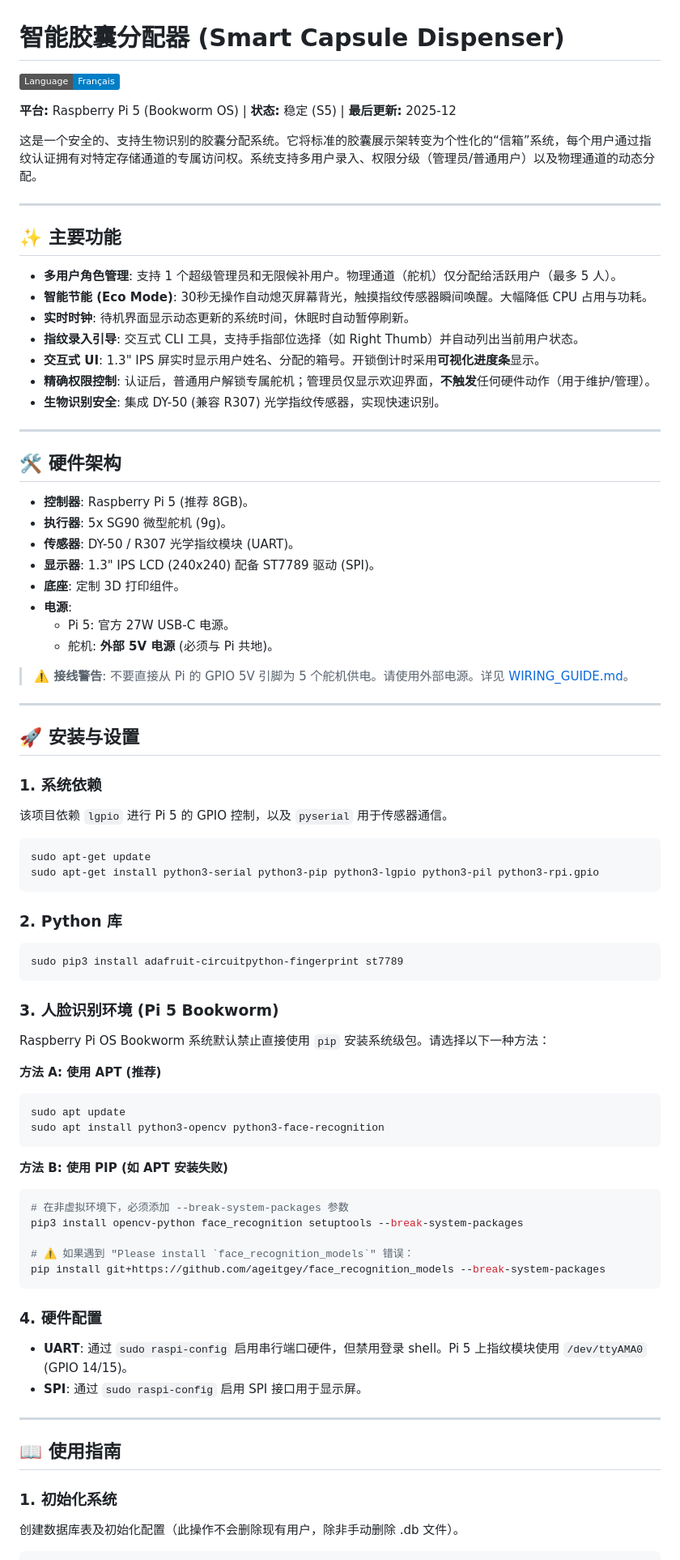
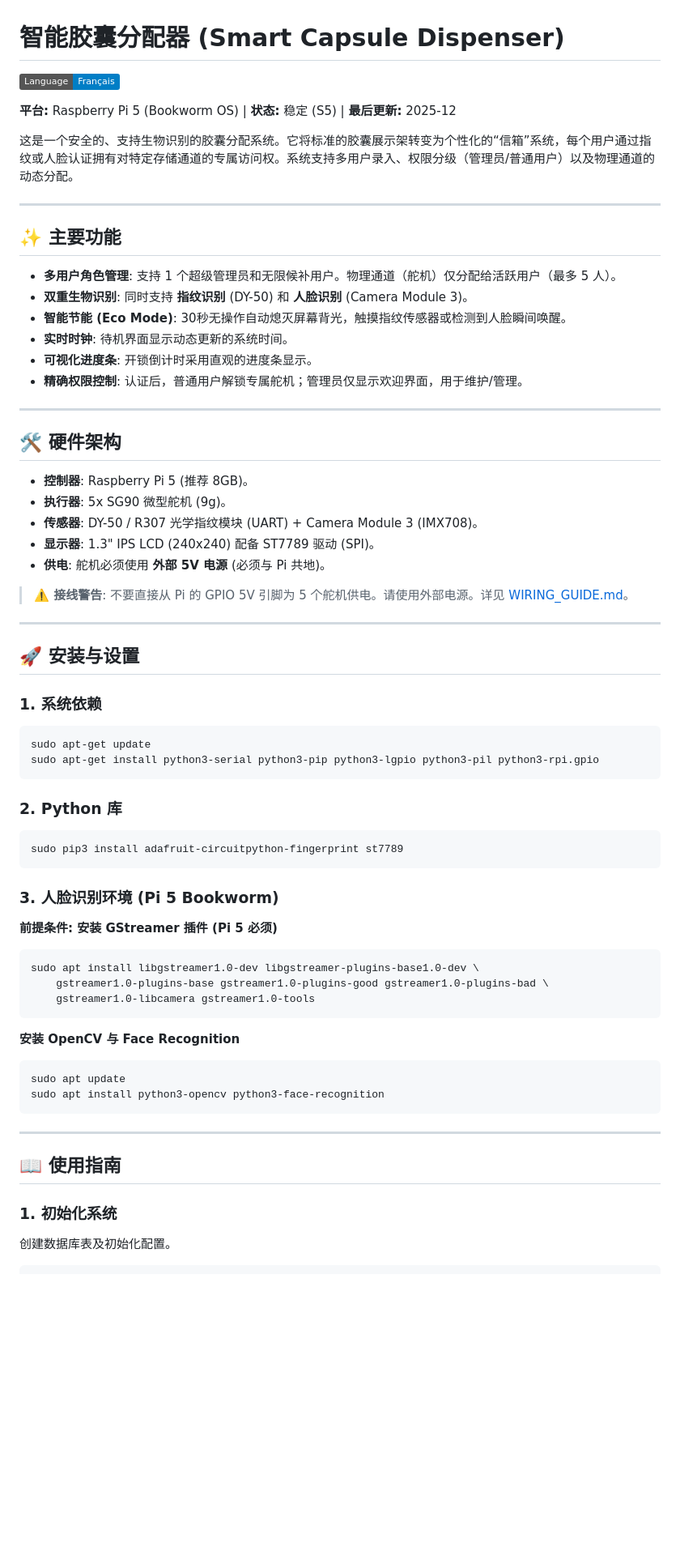
Before and after one commit to nicrain/DistCapsule, a Markdown page: docs/README_CN.md, the part around one of its changes. Shown at 81% size. Rendered like a GitHub page; badges without logos; blank space fills up the shorter version.

````diff
--- a/docs/README_CN.md
+++ b/docs/README_CN.md
@@ -4,19 +4,18 @@
 
 **平台:** Raspberry Pi 5 (Bookworm OS) | **状态:** 稳定 (S5) | **最后更新:** 2025-12
 
-这是一个安全的、支持生物识别的胶囊分配系统。它将标准的胶囊展示架转变为个性化的“信箱”系统，每个用户通过指纹认证拥有对特定存储通道的专属访问权。系统支持多用户录入、权限分级（管理员/普通用户）以及物理通道的动态分配。
+这是一个安全的、支持生物识别的胶囊分配系统。它将标准的胶囊展示架转变为个性化的“信箱”系统，每个用户通过指纹或人脸认证拥有对特定存储通道的专属访问权。系统支持多用户录入、权限分级（管理员/普通用户）以及物理通道的动态分配。
 
 ---
 
 ## ✨ 主要功能
 
 *   **多用户角色管理**: 支持 1 个超级管理员和无限候补用户。物理通道（舵机）仅分配给活跃用户（最多 5 人）。
-*   **智能节能 (Eco Mode)**: 30秒无操作自动熄灭屏幕背光，触摸指纹传感器瞬间唤醒。大幅降低 CPU 占用与功耗。
-*   **实时时钟**: 待机界面显示动态更新的系统时间，休眠时自动暂停刷新。
-*   **指纹录入引导**: 交互式 CLI 工具，支持手指部位选择（如 Right Thumb）并自动列出当前用户状态。
-*   **交互式 UI**: 1.3" IPS 屏实时显示用户姓名、分配的箱号。开锁倒计时采用**可视化进度条**显示。
-*   **精确权限控制**: 认证后，普通用户解锁专属舵机；管理员仅显示欢迎界面，**不触发**任何硬件动作（用于维护/管理）。
-*   **生物识别安全**: 集成 DY-50 (兼容 R307) 光学指纹传感器，实现快速识别。
+*   **双重生物识别**: 同时支持 **指纹识别** (DY-50) 和 **人脸识别** (Camera Module 3)。
+*   **智能节能 (Eco Mode)**: 30秒无操作自动熄灭屏幕背光，触摸指纹传感器或检测到人脸瞬间唤醒。
+*   **实时时钟**: 待机界面显示动态更新的系统时间。
+*   **可视化进度条**: 开锁倒计时采用直观的进度条显示。
+*   **精确权限控制**: 认证后，普通用户解锁专属舵机；管理员仅显示欢迎界面，用于维护/管理。
 
 ---
 
@@ -24,12 +23,9 @@
 
 *   **控制器**: Raspberry Pi 5 (推荐 8GB)。
 *   **执行器**: 5x SG90 微型舵机 (9g)。
-*   **传感器**: DY-50 / R307 光学指纹模块 (UART)。
+*   **传感器**: DY-50 / R307 光学指纹模块 (UART) + Camera Module 3 (IMX708)。
 *   **显示器**: 1.3" IPS LCD (240x240) 配备 ST7789 驱动 (SPI)。
-*   **底座**: 定制 3D 打印组件。
-*   **电源**:
-    *   Pi 5: 官方 27W USB-C 电源。
-    *   舵机: **外部 5V 电源** (必须与 Pi 共地)。
+*   **供电**: 舵机必须使用 **外部 5V 电源** (必须与 Pi 共地)。
 
 > **⚠️ 接线警告**: 不要直接从 Pi 的 GPIO 5V 引脚为 5 个舵机供电。请使用外部电源。详见 [WIRING_GUIDE.md](WIRING_GUIDE.md)。
 
@@ -38,8 +34,6 @@
 ## 🚀 安装与设置
 
 ### 1. 系统依赖
-该项目依赖 `lgpio` 进行 Pi 5 的 GPIO 控制，以及 `pyserial` 用于传感器通信。
-
 ```bash
 sudo apt-get update
 sudo apt-get install python3-serial python3-pip python3-lgpio python3-pil python3-rpi.gpio
@@ -51,32 +45,24 @@ sudo pip3 install adafruit-circuitpython-fingerprint st7789
 ```
 
 ### 3. 人脸识别环境 (Pi 5 Bookworm)
-Raspberry Pi OS Bookworm 系统默认禁止直接使用 `pip` 安装系统级包。请选择以下一种方法：
 
-**方法 A: 使用 APT (推荐)**
+**前提条件: 安装 GStreamer 插件 (Pi 5 必须)**
+```bash
+sudo apt install libgstreamer1.0-dev libgstreamer-plugins-base1.0-dev \
+    gstreamer1.0-plugins-base gstreamer1.0-plugins-good gstreamer1.0-plugins-bad \
+    gstreamer1.0-libcamera gstreamer1.0-tools
+```
+
+**安装 OpenCV 与 Face Recognition**
 ```bash
 sudo apt update
 sudo apt install python3-opencv python3-face-recognition
 ```
-
-**方法 B: 使用 PIP (如 APT 安装失败)**
-```bash
-# 在非虚拟环境下，必须添加 --break-system-packages 参数
-pip3 install opencv-python face_recognition setuptools --break-system-packages
-
-# ⚠️ 如果遇到 "Please install `face_recognition_models`" 错误：
-pip install git+https://github.com/ageitgey/face_recognition_models --break-system-packages
-```
-
-### 4. 硬件配置
-*   **UART**: 通过 `sudo raspi-config` 启用串行端口硬件，但禁用登录 shell。Pi 5 上指纹模块使用 `/dev/ttyAMA0` (GPIO 14/15)。
-*   **SPI**: 通过 `sudo raspi-config` 启用 SPI 接口用于显示屏。
 
 ---
 
 ## 📖 使用指南
 
 ### 1. 初始化系统
-创建数据库表及初始化配置（此操作不会删除现有用户，除非手动删除 .db 文件）。
-
+创建数据库表及初始化配置。
 ```bash
````
Also changed, not shown: other parts of docs/README_CN.md (+29 -37 lines).
